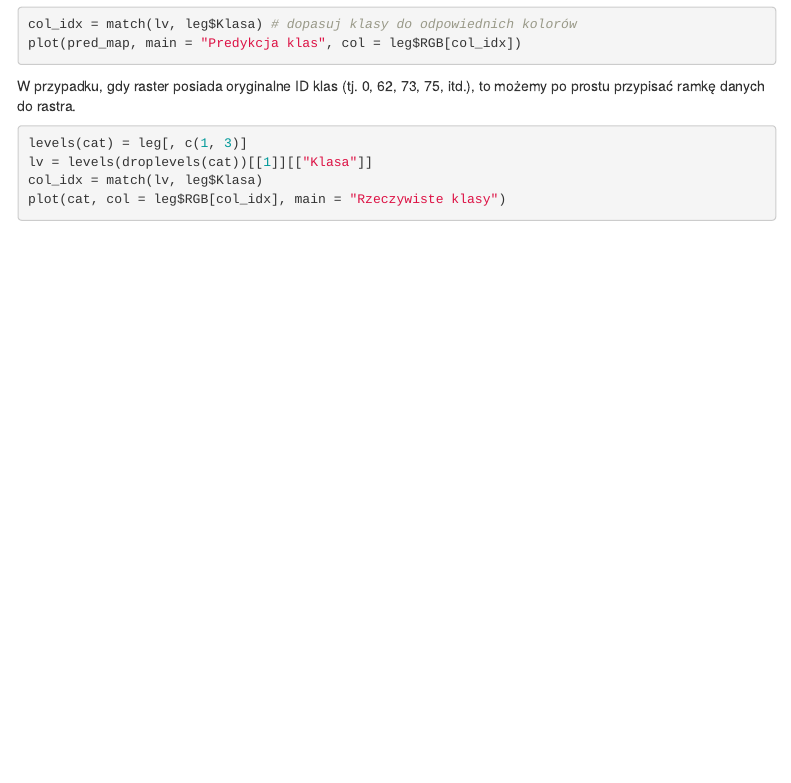
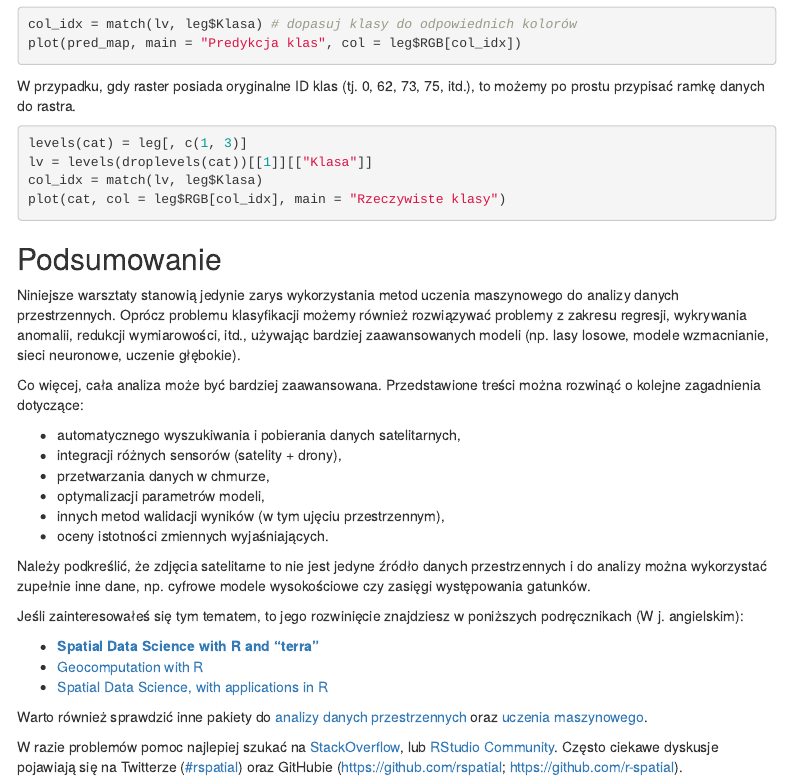
Before and after one commit to kadyb/GEOINF2022, an R Markdown document (Klasyfikacja.Rmd): the page in a window 1100 px wide, from 4130 px down. Rendered offline with R 4.5, knitr and Pandoc, with nearby package versions; the code is not run, so its results and figures are left out; menus at the side of the page are left out.

Commit message:
add Summary

````diff
--- a/Klasyfikacja.Rmd
+++ b/Klasyfikacja.Rmd
@@ -294,3 +294,40 @@
 col_idx = match(lv, leg$Klasa)
 plot(cat, col = leg$RGB[col_idx], main = "Rzeczywiste klasy")
 ```
+
+## Podsumowanie
+
+Niniejsze warsztaty stanowią jedynie zarys wykorzystania metod uczenia maszynowego
+do analizy danych przestrzennych. Oprócz problemu klasyfikacji możemy również
+rozwiązywać problemy z zakresu regresji, wykrywania anomalii, redukcji wymiarowości,
+itd., używając bardziej zaawansowanych modeli (np. lasy losowe, modele wzmacnianie,
+sieci neuronowe, uczenie głębokie).
+
+Co więcej, cała analiza może być bardziej zaawansowana. Przedstawione treści
+można rozwinąć o kolejne zagadnienia dotyczące:
+
+- automatycznego wyszukiwania i pobierania danych satelitarnych,
+- integracji różnych sensorów (satelity + drony),
+- przetwarzania danych w chmurze,
+- optymalizacji parametrów modeli,
+- innych metod walidacji wyników (w tym ujęciu przestrzennym),
+- oceny istotności zmiennych wyjaśniających.
+
+Należy podkreślić, że zdjęcia satelitarne to nie jest jedyne źródło danych
+przestrzennych i do analizy można wykorzystać zupełnie inne dane, np.
+cyfrowe modele wysokościowe czy zasięgi występowania gatunków.
+
+Jeśli zainteresowałeś się tym tematem, to jego rozwinięcie znajdziesz w poniższych
+podręcznikach (W j. angielskim):
+
+- [**Spatial Data Science with R and “terra”**](https://rspatial.org/terra/)
+- [Geocomputation with R](https://geocompr.robinlovelace.net/)
+- [Spatial Data Science, with applications in R](https://r-spatial.org/book/)
+
+Warto również sprawdzić inne pakiety do [analizy danych przestrzennych](https://cran.r-project.org/web/views/Spatial.html)
+oraz [uczenia maszynowego](https://cran.r-project.org/web/views/MachineLearning.html).
+
+W razie problemów pomoc najlepiej szukać na [StackOverflow](https://stackoverflow.com/),
+lub [RStudio Community](https://community.rstudio.com/). Często ciekawe dyskusje
+pojawiają się na Twitterze ([#rspatial](https://twitter.com/hashtag/rspatial))
+oraz GitHubie (https://github.com/rspatial; https://github.com/r-spatial).
````
